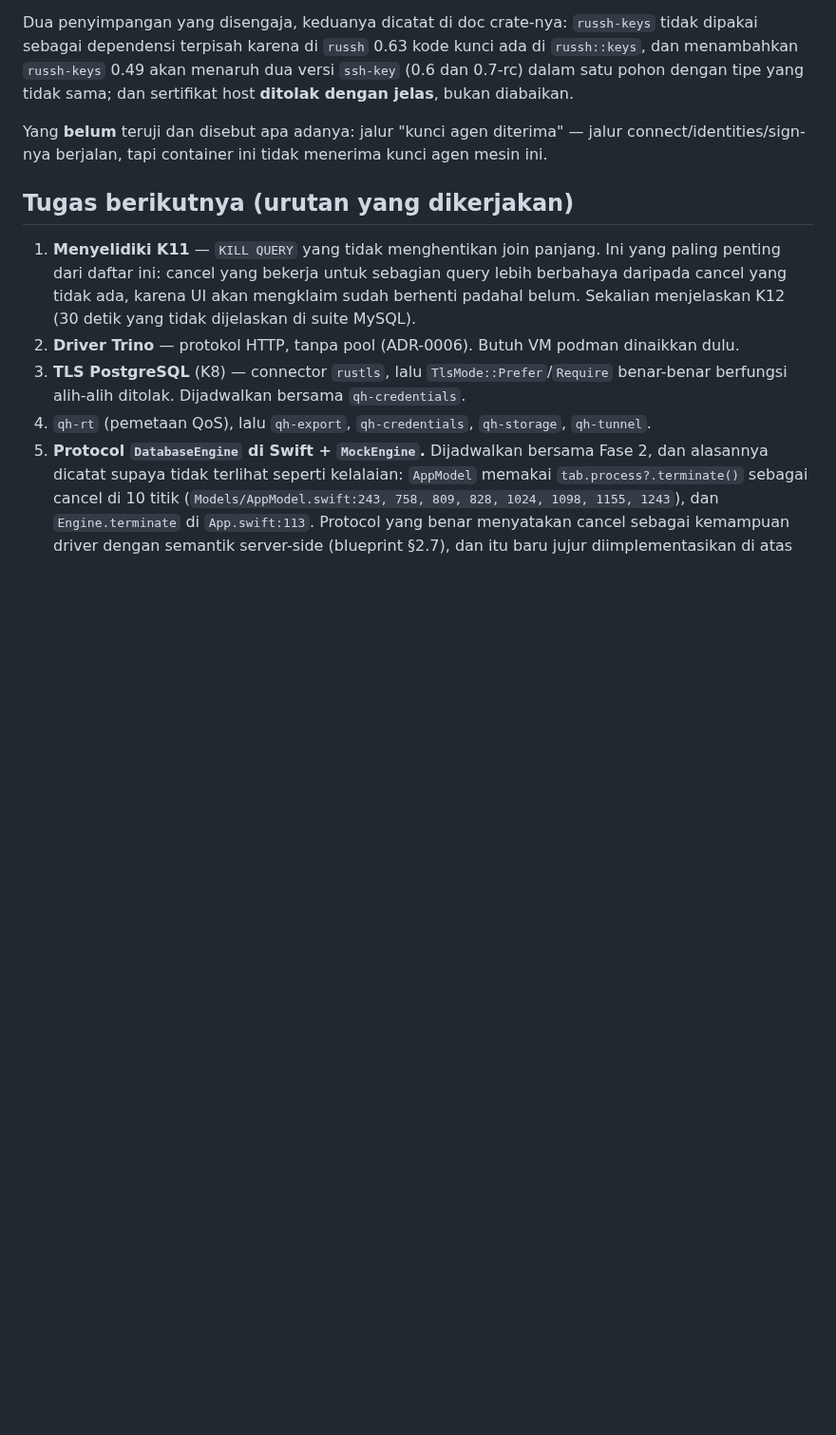
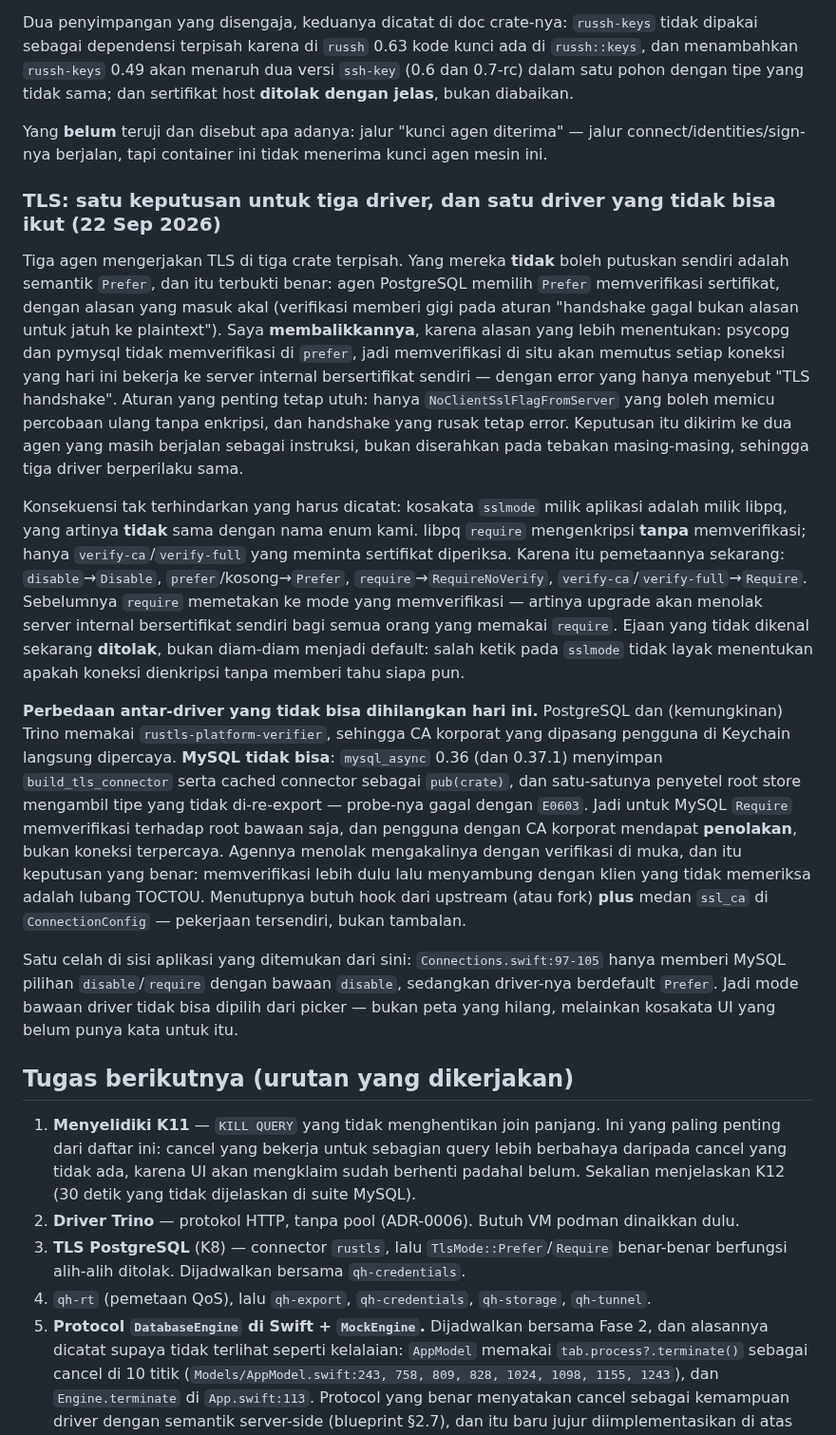
Before and after one commit to faisalcayunda/queryhive, a Markdown page: PROGRESS.md, the part around the change. Shown at 95% size. Drawn GitHub-style; blank space fills up the shorter version.

Commit message:
docs(progress): one TLS decision for three drivers, and the one that cannot follow
Recording why Prefer does not verify -- psycopg's prefer does not, and verifying
would break every working connection to an internal, self-signed server -- and
what it forced in the sslmode mapping, which speaks libpq: require encrypts
WITHOUT verifying there, so mapping it onto our verifying mode would refuse those
same servers.

And the divergence that cannot be papered over: mysql_async 0.36 cannot be wired
to rustls-platform-verifier at all (pub(crate) internals, a root-store setter that
takes a non-re-exported type), so a user with a corporate CA in the Keychain gets
a refusal from MySQL and a trusted connection from PostgreSQL. The MySQL agent
declined to approximate it, correctly: verifying ahead of an unchecked client is a
TOCTOU hole.

```diff
--- a/PROGRESS.md
+++ b/PROGRESS.md
@@ -510,6 +510,44 @@ yang tidak sama; dan sertifikat host **ditolak dengan jelas**, bukan diabaikan.
 Yang **belum** teruji dan disebut apa adanya: jalur "kunci agen diterima" — jalur
 connect/identities/sign-nya berjalan, tapi container ini tidak menerima kunci agen mesin ini.
 
+### TLS: satu keputusan untuk tiga driver, dan satu driver yang tidak bisa ikut (22 Sep 2026)
+
+Tiga agen mengerjakan TLS di tiga crate terpisah. Yang mereka **tidak** boleh putuskan sendiri
+adalah semantik `Prefer`, dan itu terbukti benar: agen PostgreSQL memilih `Prefer` memverifikasi
+sertifikat, dengan alasan yang masuk akal (verifikasi memberi gigi pada aturan "handshake gagal
+bukan alasan untuk jatuh ke plaintext"). Saya **membalikkannya**, karena alasan yang lebih
+menentukan: psycopg dan pymysql tidak memverifikasi di `prefer`, jadi memverifikasi di situ akan
+memutus setiap koneksi yang hari ini bekerja ke server internal bersertifikat sendiri — dengan
+error yang hanya menyebut "TLS handshake". Aturan yang penting tetap utuh: hanya
+`NoClientSslFlagFromServer` yang boleh memicu percobaan ulang tanpa enkripsi, dan handshake yang
+rusak tetap error. Keputusan itu dikirim ke dua agen yang masih berjalan sebagai instruksi, bukan
+diserahkan pada tebakan masing-masing, sehingga tiga driver berperilaku sama.
+
+Konsekuensi tak terhindarkan yang harus dicatat: kosakata `sslmode` milik aplikasi adalah milik
+libpq, yang artinya **tidak** sama dengan nama enum kami. libpq `require` mengenkripsi **tanpa**
+memverifikasi; hanya `verify-ca`/`verify-full` yang meminta sertifikat diperiksa. Karena itu
+pemetaannya sekarang: `disable`→`Disable`, `prefer`/kosong→`Prefer`, `require`→`RequireNoVerify`,
+`verify-ca`/`verify-full`→`Require`. Sebelumnya `require` memetakan ke mode yang memverifikasi —
+artinya upgrade akan menolak server internal bersertifikat sendiri bagi semua orang yang memakai
+`require`. Ejaan yang tidak dikenal sekarang **ditolak**, bukan diam-diam menjadi default: salah
+ketik pada `sslmode` tidak layak menentukan apakah koneksi dienkripsi tanpa memberi tahu siapa pun.
+
+**Perbedaan antar-driver yang tidak bisa dihilangkan hari ini.** PostgreSQL dan (kemungkinan)
+Trino memakai `rustls-platform-verifier`, sehingga CA korporat yang dipasang pengguna di Keychain
+langsung dipercaya. **MySQL tidak bisa**: `mysql_async` 0.36 (dan 0.37.1) menyimpan
+`build_tls_connector` serta cached connector sebagai `pub(crate)`, dan satu-satunya penyetel root
+store mengambil tipe yang tidak di-re-export — probe-nya gagal dengan `E0603`. Jadi untuk MySQL
+`Require` memverifikasi terhadap root bawaan saja, dan pengguna dengan CA korporat mendapat
+**penolakan**, bukan koneksi terpercaya. Agennya menolak mengakalinya dengan verifikasi di muka,
+dan itu keputusan yang benar: memverifikasi lebih dulu lalu menyambung dengan klien yang tidak
+memeriksa adalah lubang TOCTOU. Menutupnya butuh hook dari upstream (atau fork) **plus** medan
+`ssl_ca` di `ConnectionConfig` — pekerjaan tersendiri, bukan tambalan.
+
+Satu celah di sisi aplikasi yang ditemukan dari sini: `Connections.swift:97-105` hanya memberi
+MySQL pilihan `disable`/`require` dengan bawaan `disable`, sedangkan driver-nya berdefault
+`Prefer`. Jadi mode bawaan driver tidak bisa dipilih dari picker — bukan peta yang hilang,
+melainkan kosakata UI yang belum punya kata untuk itu.
+
 ## Tugas berikutnya (urutan yang dikerjakan)
 
 1. **Menyelidiki K11** — `KILL QUERY` yang tidak menghentikan join panjang. Ini yang paling
```
